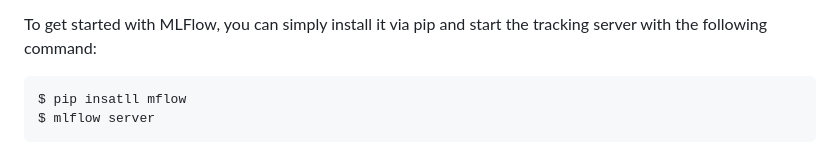
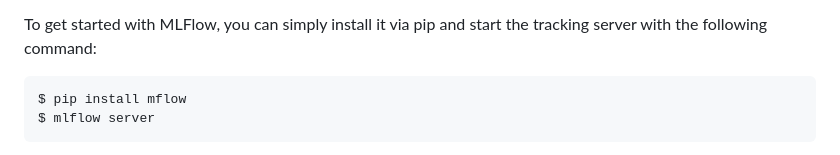
Before and after one commit to erikdao/erikdao.com, a Markdown page: src/machine-learning/production-ready-mflow-setup-in-your-local-machine.md, the part around the change. GitHub-like rendering.

Commit message:
Fix: typos in pip command

````diff
--- a/src/machine-learning/production-ready-mflow-setup-in-your-local-machine.md
+++ b/src/machine-learning/production-ready-mflow-setup-in-your-local-machine.md
@@ -12,7 +12,7 @@ socialImage: '/images/machine-learning/20240226_mlflow_setup_fb_img.png'
 To get started with MLFlow, you can simply install it via pip and start the tracking server with the following command:
 
 ```bash
-$ pip insatll mflow
+$ pip install mflow
 $ mlflow server
 ```
 
````
